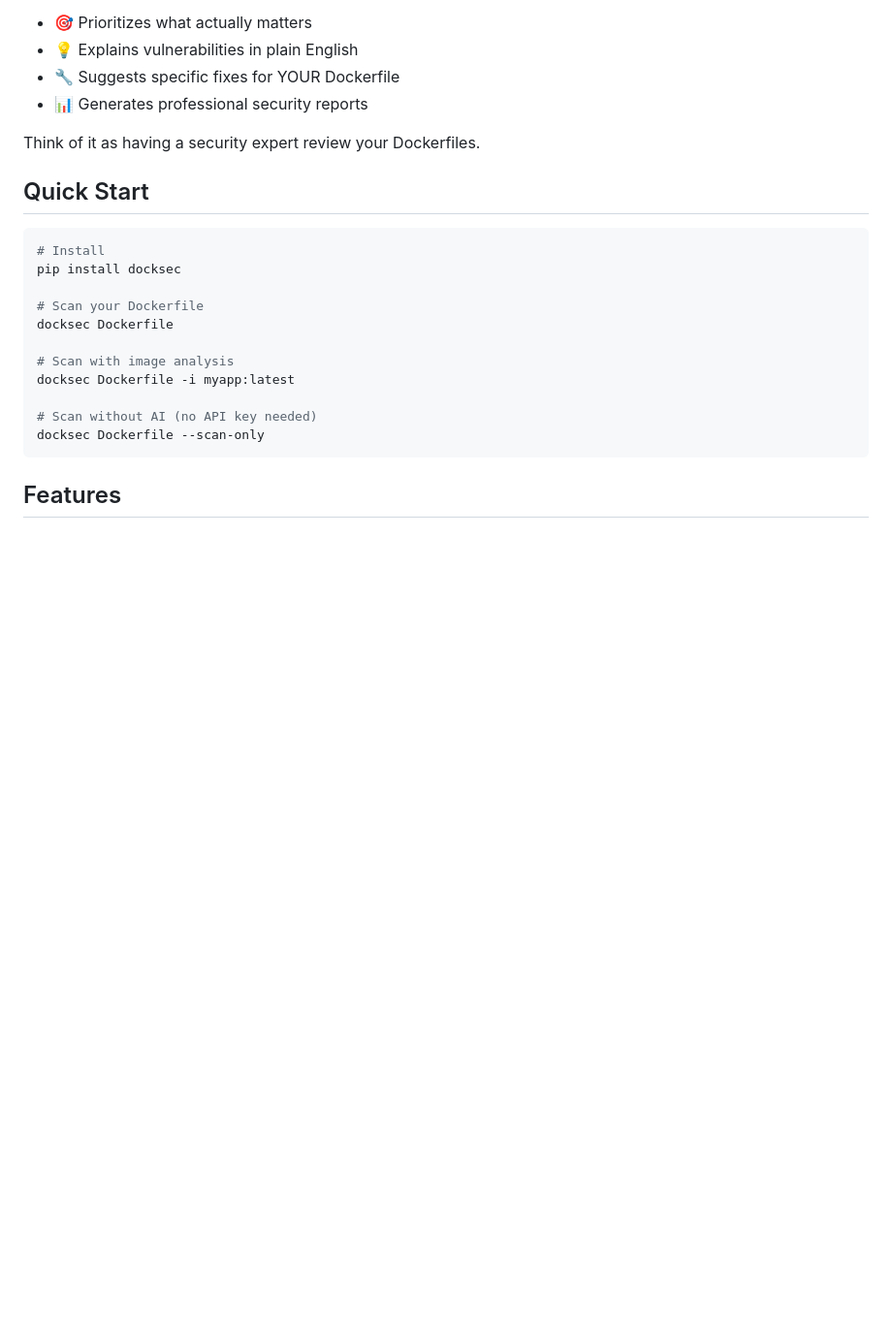
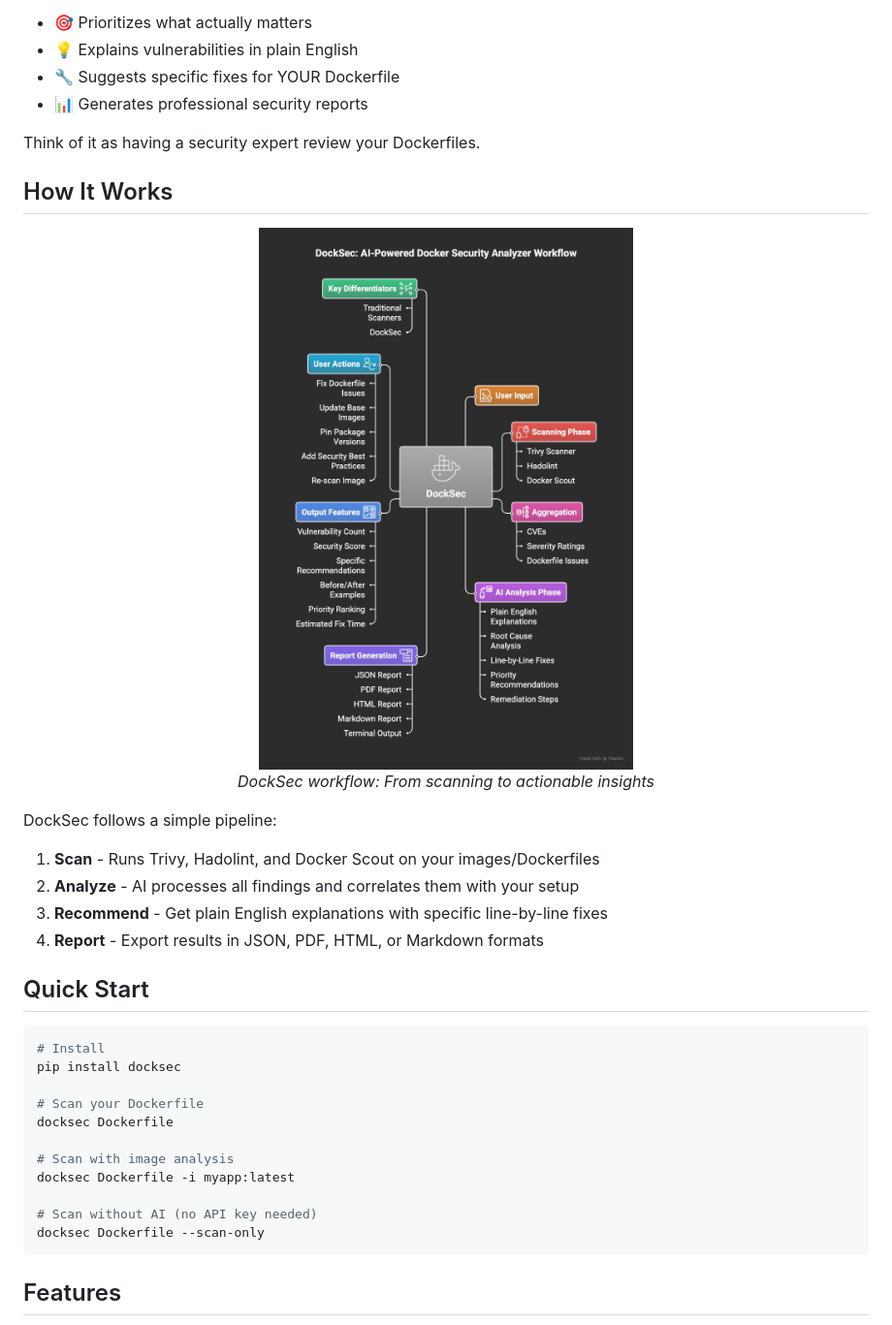
Before and after one commit to advaitpatel/DockSec, a Markdown page: README.md, the part around the change. Shown at 97% size. GitHub-like rendering; blank space fills up the shorter version.

Commit message:
adding workflow diagram in the readme doc

```diff
--- a/README.md
+++ b/README.md
@@ -30,6 +30,19 @@ DockSec combines traditional Docker security scanners (Trivy, Hadolint, Docker S
 - 📊 Generates professional security reports
 
 Think of it as having a security expert review your Dockerfiles.
+
+## How It Works
+
+<div align="center">
+  <img src="images/workflow.png" alt="DockSec Workflow" width="800">
+  <p><em>DockSec workflow: From scanning to actionable insights</em></p>
+</div>
+
+DockSec follows a simple pipeline:
+1. **Scan** - Runs Trivy, Hadolint, and Docker Scout on your images/Dockerfiles
+2. **Analyze** - AI processes all findings and correlates them with your setup
+3. **Recommend** - Get plain English explanations with specific line-by-line fixes
+4. **Report** - Export results in JSON, PDF, HTML, or Markdown formats
 
 ## Quick Start
 
```
